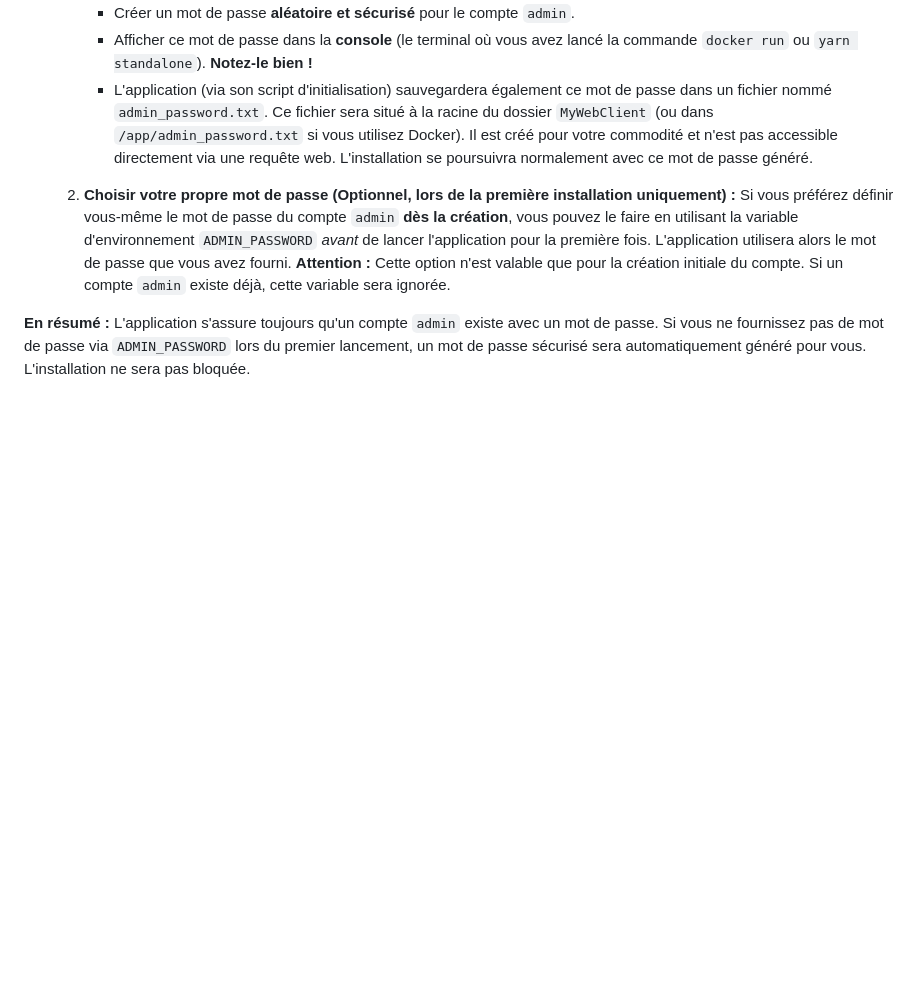
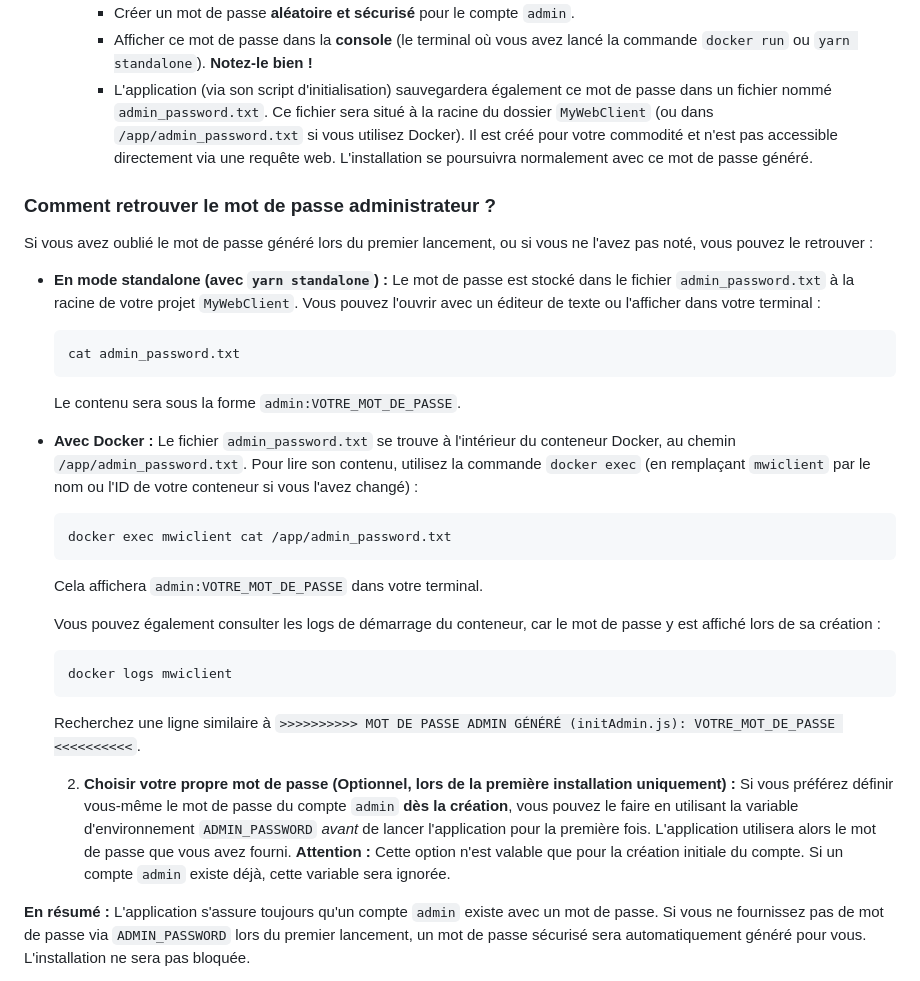
Before and after one commit to MyWebIntelligence/MyWebClient, a Markdown page: README.md, the part around the change. Drawn GitHub-style; blank space fills up the shorter version.

Commit message:
Docs: Ajout des instructions pour retrouver le mot de passe admin

````diff
--- a/README.md
+++ b/README.md
@@ -113,6 +113,30 @@ Lors du tout premier lancement de MyWebClient (que ce soit avec Docker ou depuis
         *   L'application (via son script d'initialisation) sauvegardera également ce mot de passe dans un fichier nommé `admin_password.txt`. Ce fichier sera situé à la racine du dossier `MyWebClient` (ou dans `/app/admin_password.txt` si vous utilisez Docker). Il est créé pour votre commodité et n'est pas accessible directement via une requête web.
         L'installation se poursuivra normalement avec ce mot de passe généré.
 
+### Comment retrouver le mot de passe administrateur ?
+
+Si vous avez oublié le mot de passe généré lors du premier lancement, ou si vous ne l'avez pas noté, vous pouvez le retrouver :
+
+*   **En mode standalone (avec `yarn standalone`) :**
+    Le mot de passe est stocké dans le fichier `admin_password.txt` à la racine de votre projet `MyWebClient`. Vous pouvez l'ouvrir avec un éditeur de texte ou l'afficher dans votre terminal :
+    ```bash
+    cat admin_password.txt
+    ```
+    Le contenu sera sous la forme `admin:VOTRE_MOT_DE_PASSE`.
+
+*   **Avec Docker :**
+    Le fichier `admin_password.txt` se trouve à l'intérieur du conteneur Docker, au chemin `/app/admin_password.txt`. Pour lire son contenu, utilisez la commande `docker exec` (en remplaçant `mwiclient` par le nom ou l'ID de votre conteneur si vous l'avez changé) :
+    ```bash
+    docker exec mwiclient cat /app/admin_password.txt
+    ```
+    Cela affichera `admin:VOTRE_MOT_DE_PASSE` dans votre terminal.
+
+    Vous pouvez également consulter les logs de démarrage du conteneur, car le mot de passe y est affiché lors de sa création :
+    ```bash
+    docker logs mwiclient
+    ```
+    Recherchez une ligne similaire à `>>>>>>>>>> MOT DE PASSE ADMIN GÉNÉRÉ (initAdmin.js): VOTRE_MOT_DE_PASSE <<<<<<<<<<`.
+
     2.  **Choisir votre propre mot de passe (Optionnel, lors de la première installation uniquement) :**
         Si vous préférez définir vous-même le mot de passe du compte `admin` **dès la création**, vous pouvez le faire en utilisant la variable d'environnement `ADMIN_PASSWORD` *avant* de lancer l'application pour la première fois. L'application utilisera alors le mot de passe que vous avez fourni.
         **Attention :** Cette option n'est valable que pour la création initiale du compte. Si un compte `admin` existe déjà, cette variable sera ignorée.
````
